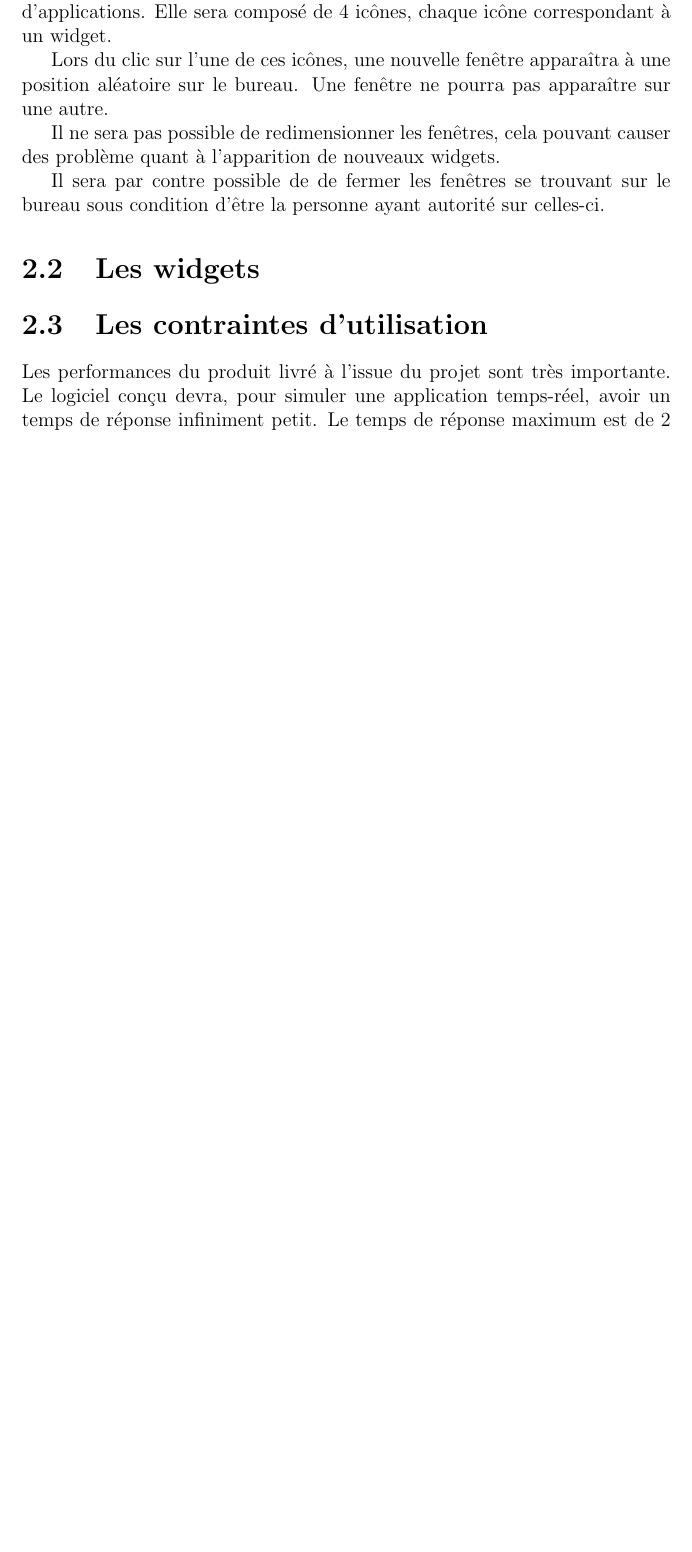
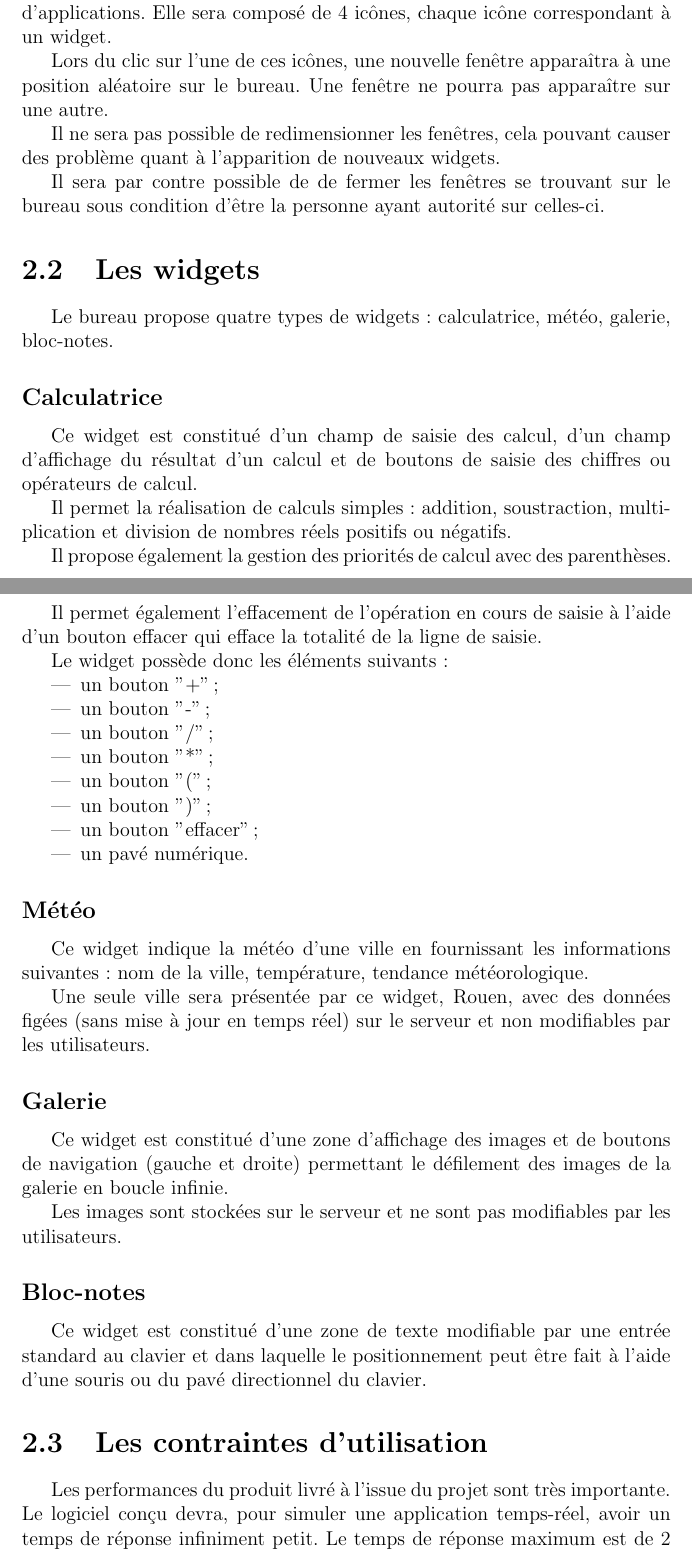
Before and after one commit to QuentinDiaferia/infoRep2015, a LaTeX document (specifications/main.tex, which reads specifications/widgets.tex): part of page 4 of 7 before the commit and two parts of pages 4 and 5 of 8 after it, the two joined at a grey line, cut so that both start at the same text, the shorter picture padded with empty space. Compiled offline with pdfLaTeX.

Commit message:
MAJ de widgets.tex

```diff
--- a/specifications/main.tex
+++ b/specifications/main.tex
@@ -19,6 +19,7 @@
 
 \documentclass[a4paper, 12pt]{report}
 \usepackage[utf8]{inputenc}
+\usepackage[francais]{babel}
 \title{Document de spécifications \\ Bureau distribué}
 \author{Hélène Soudry \and Elisoa Ramarokoto \and Quentin Diaferia \and Florian Lepetit \and Gregoire Gutzwiller \and Guillaume Minette De Saint-Martin}
 \date{Février 2015}
--- a/specifications/widgets.tex
+++ b/specifications/widgets.tex
@@ -0,0 +1,35 @@
+Le bureau propose quatre types de widgets : calculatrice, météo, galerie, bloc-notes.
+
+\subsection*{Calculatrice}
+Ce widget est constitué d'un champ de saisie des calcul, d'un champ d'affichage du résultat d'un calcul et de boutons de saisie des chiffres ou opérateurs de calcul.
+
+Il permet la réalisation de calculs simples : addition, soustraction, multiplication et division de nombres réels positifs ou négatifs.
+
+Il propose également la gestion des priorités de calcul avec des parenthèses.
+
+Il permet également l'effacement de l'opération en cours de saisie à l'aide d'un bouton effacer qui efface la totalité de la ligne de saisie.
+
+Le widget possède donc les éléments suivants :
+\begin{itemize}
+\item un bouton "+";
+\item un bouton "-";
+\item un bouton "/";
+\item un bouton "*";
+\item un bouton "(";
+\item un bouton ")";
+\item un bouton "effacer";
+\item un pavé numérique.
+\end{itemize}
+
+\subsection*{Météo}
+Ce widget indique la météo d'une ville en fournissant les informations suivantes : nom de la ville, température, tendance météorologique.
+
+Une seule ville sera présentée par ce widget, Rouen, avec des données figées (sans mise à jour en temps réel) sur le serveur et non modifiables par les utilisateurs.
+
+\subsection*{Galerie}
+Ce widget est constitué d'une zone d'affichage des images et de boutons de navigation (gauche et droite) permettant le défilement des images de la galerie en boucle infinie.
+
+Les images sont stockées sur le serveur et ne sont pas modifiables par les utilisateurs.
+
+\subsection*{Bloc-notes}
+Ce widget est constitué d'une zone de texte modifiable par une entrée standard au clavier et dans laquelle le positionnement peut être fait à l'aide d'une souris ou du pavé directionnel du clavier.
```
